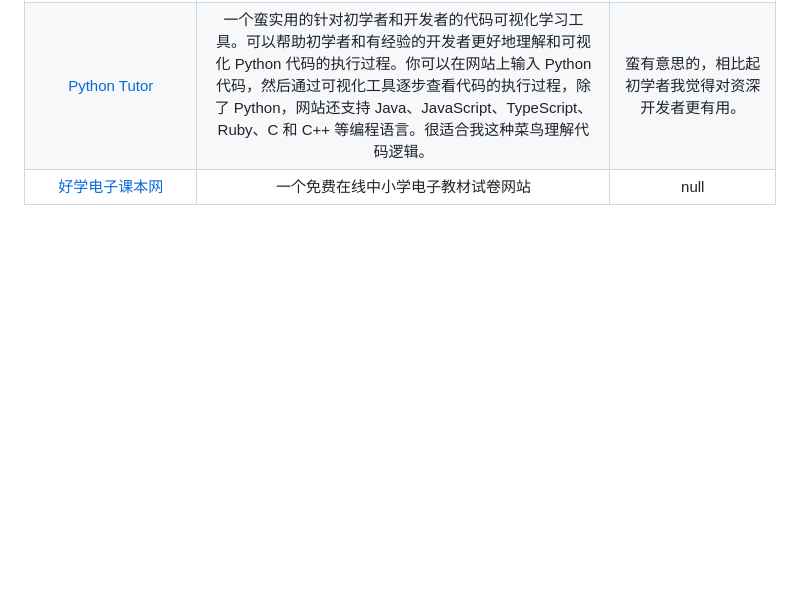
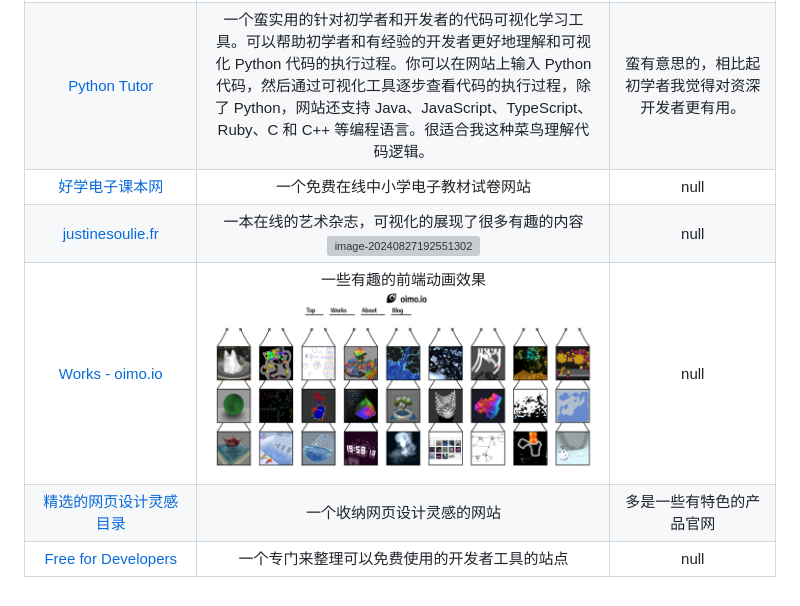
Before and after one commit to Jici-Zeroten/Mr.Mark-s-Box, a Markdown page: README.md, the part around the change. Rendered like a GitHub page; pictures changed too: README/image-20240827192527825.png (added); blank space fills up the shorter version; grey boxes are pictures that could not be loaded.

```diff
--- a/README.md
+++ b/README.md
@@ -87,3 +87,7 @@ Hey guys, this is Mr. Mark's box. When we encounter good things on the Internet,
 |                    中小学电子教材下载站点                    |                 https://textbook.synaiv.com/                 |                             null                             |
 |           [Python Tutor](https://pythontutor.com/)           | 一个蛮实用的针对初学者和开发者的代码可视化学习工具。可以帮助初学者和有经验的开发者更好地理解和可视化 Python 代码的执行过程。你可以在网站上输入 Python 代码，然后通过可视化工具逐步查看代码的执行过程，除了 Python，网站还支持 Java、JavaScript、TypeScript、Ruby、C 和 C++ 等编程语言。很适合我这种菜鸟理解代码逻辑。 |      蛮有意思的，相比起初学者我觉得对资深开发者更有用。      |
 |          [好学电子课本网](http://www.5haoxue.net/)           |              一个免费在线中小学电子教材试卷网站              |                             null                             |
+|        [justinesoulie.fr](https://justinesoulie.fr/)         | 一本在线的艺术杂志，可视化的展现了很多有趣的内容![image-20240827192551302](README/image-20240827192551302.png) |                             null                             |
+|           [Works - oimo.io](https://oimo.io/works)           | 一些有趣的前端动画效果![image-20240827192527825](README/image-20240827192527825.png) |                             null                             |
+|    [精选的网页设计灵感目录 ](https://www.curated.design/)    |                  一个收纳网页设计灵感的网站                  |                   多是一些有特色的产品官网                   |
+|       [Free for Developers ](https://free-for.dev/#/)        |         一个专门来整理可以免费使用的开发者工具的站点         |                             null                             |
```
Also changed, not shown: 1 other file.
